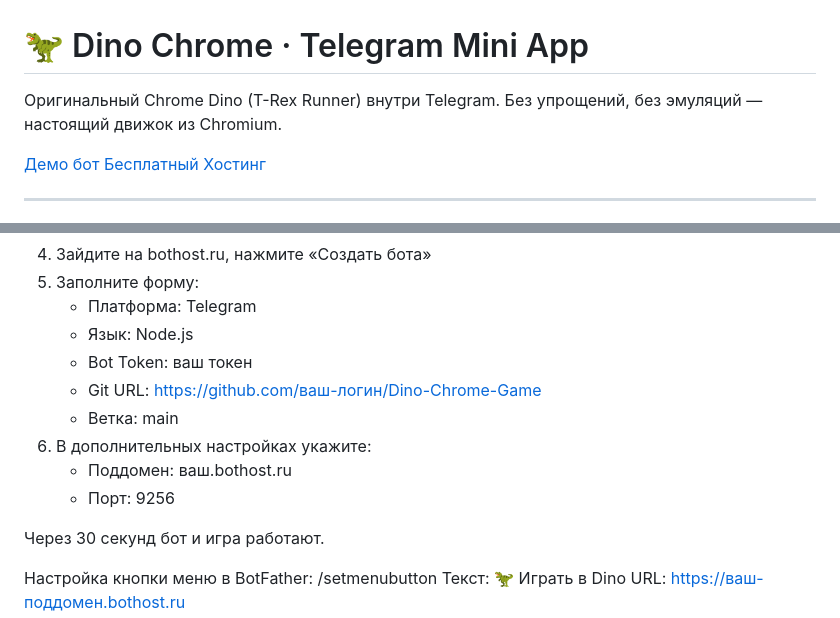
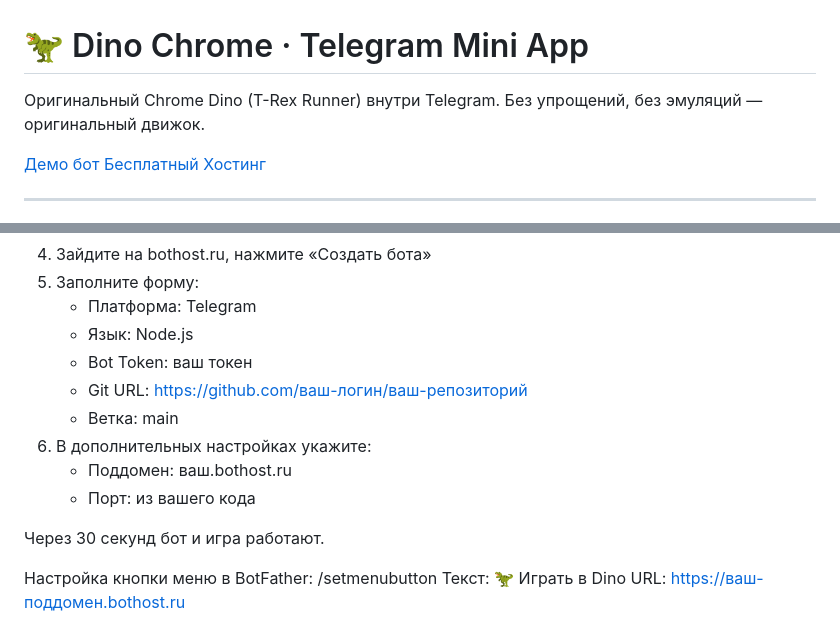
Before and after one commit to developerhizol/Dino-Chrome-Game, a Markdown page: Readme.md, 2 parts joined by grey strips. Rendered like a GitHub page.

```diff
--- a/Readme.md
+++ b/Readme.md
@@ -1,6 +1,6 @@
 # 🦖 Dino Chrome · Telegram Mini App
 
-Оригинальный Chrome Dino (T-Rex Runner) внутри Telegram. Без упрощений, без эмуляций — настоящий движок из Chromium.
+Оригинальный Chrome Dino (T-Rex Runner) внутри Telegram. Без упрощений, без эмуляций — оригинальный движок.
 
 [Демо бот](https://t.me/DinoChromeByBotHostBot)
 [Бесплатный Хостинг](https://bothost.ru)
@@ -51,11 +51,11 @@ Dino-Chrome-Game/
    - Платформа: Telegram
    - Язык: Node.js
    - Bot Token: ваш токен
-   - Git URL: https://github.com/ваш-логин/Dino-Chrome-Game
+   - Git URL: https://github.com/ваш-логин/ваш-репозиторий
    - Ветка: main
 6. В дополнительных настройках укажите:
    - Поддомен: ваш.bothost.ru
-   - Порт: 9256
+   - Порт: из вашего кода
 
 Через 30 секунд бот и игра работают.
 
```
